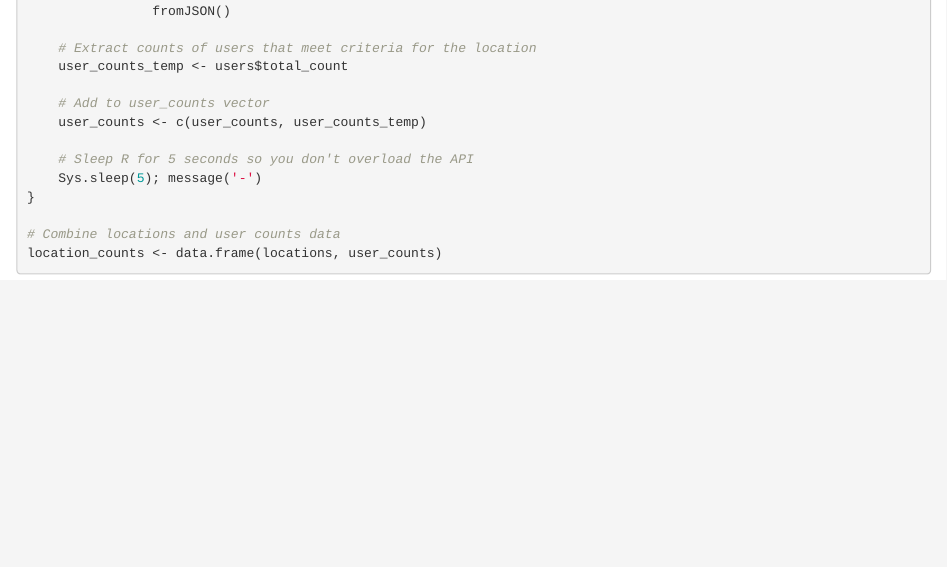
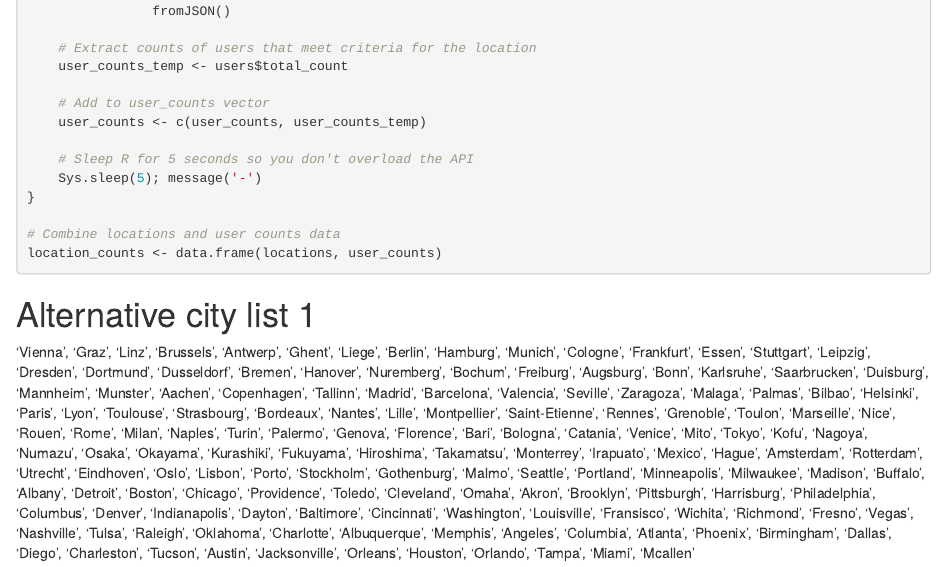
Before and after one commit to oliverbott/Assignment3, an R Markdown document (Github_user_data.Rmd): the page in a window 1100 px wide, from 820 px down. Rendered offline with R 4.5, knitr and Pandoc, with nearby package versions; the code chunks are not run, so their results and figures are left out.

Commit message:
Update Github_user_data.Rmd
added alternative city list

````diff
--- a/Github_user_data.Rmd
+++ b/Github_user_data.Rmd
@@ -34,3 +34,6 @@ for (i in locations){
 # Combine locations and user counts data
 location_counts <- data.frame(locations, user_counts)
 ```
+
+# Alternative city list 1
+'Vienna', 'Graz', 'Linz', 'Brussels', 'Antwerp', 'Ghent', 'Liege', 'Berlin', 'Hamburg', 'Munich', 'Cologne', 'Frankfurt', 'Essen', 'Stuttgart', 'Leipzig', 'Dresden', 'Dortmund', 'Dusseldorf', 'Bremen', 'Hanover', 'Nuremberg', 'Bochum', 'Freiburg', 'Augsburg', 'Bonn', 'Karlsruhe', 'Saarbrucken', 'Duisburg', 'Mannheim', 'Munster', 'Aachen', 'Copenhagen', 'Tallinn', 'Madrid', 'Barcelona', 'Valencia', 'Seville', 'Zaragoza', 'Malaga', 'Palmas', 'Bilbao', 'Helsinki', 'Paris', 'Lyon', 'Toulouse', 'Strasbourg', 'Bordeaux', 'Nantes', 'Lille', 'Montpellier', 'Saint-Etienne', 'Rennes', 'Grenoble', 'Toulon', 'Marseille', 'Nice', 'Rouen', 'Rome', 'Milan', 'Naples', 'Turin', 'Palermo', 'Genova', 'Florence', 'Bari', 'Bologna', 'Catania', 'Venice', 'Mito', 'Tokyo', 'Kofu', 'Nagoya', 'Numazu', 'Osaka', 'Okayama', 'Kurashiki', 'Fukuyama', 'Hiroshima', 'Takamatsu', 'Monterrey', 'Irapuato', 'Mexico', 'Hague', 'Amsterdam', 'Rotterdam', 'Utrecht', 'Eindhoven', 'Oslo', 'Lisbon', 'Porto', 'Stockholm', 'Gothenburg', 'Malmo', 'Seattle', 'Portland', 'Minneapolis', 'Milwaukee', 'Madison', 'Buffalo', 'Albany', 'Detroit', 'Boston', 'Chicago', 'Providence', 'Toledo', 'Cleveland', 'Omaha', 'Akron', 'Brooklyn', 'Pittsburgh', 'Harrisburg', 'Philadelphia', 'Columbus', 'Denver', 'Indianapolis', 'Dayton', 'Baltimore', 'Cincinnati', 'Washington', 'Louisville', 'Fransisco', 'Wichita', 'Richmond', 'Fresno', 'Vegas', 'Nashville', 'Tulsa', 'Raleigh', 'Oklahoma', 'Charlotte', 'Albuquerque', 'Memphis', 'Angeles', 'Columbia', 'Atlanta', 'Phoenix', 'Birmingham', 'Dallas', 'Diego', 'Charleston', 'Tucson', 'Austin', 'Jacksonville', 'Orleans', 'Houston', 'Orlando', 'Tampa', 'Miami', 'Mcallen'
````
